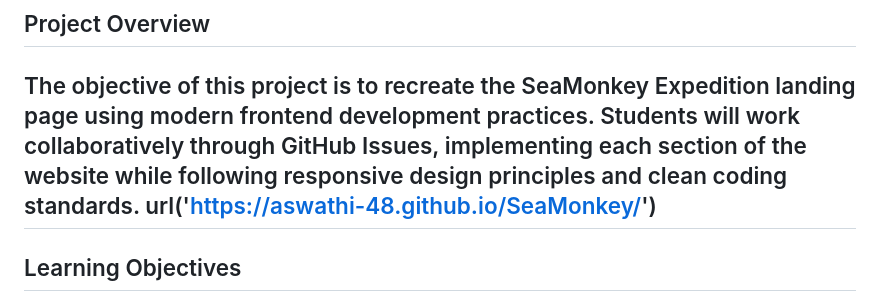
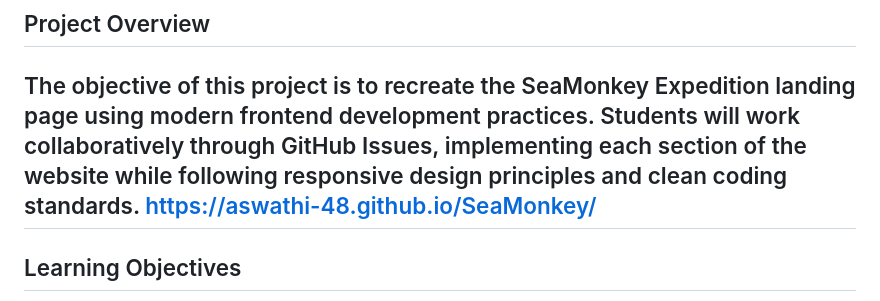
Before and after one commit to Synnefodev/0200-Frontend-Mern-Vysakh-SeaMonkey-Clone, a Markdown page: README.md, the part around the change. Drawn GitHub-style.

```diff
--- a/README.md
+++ b/README.md
@@ -3,7 +3,7 @@
 ## Project Overview
 
 The objective of this project is to recreate the SeaMonkey Expedition landing page using modern frontend development practices. Students will work collaboratively through GitHub Issues, implementing each section of the website while following responsive design principles and clean coding standards.
-url('https://aswathi-48.github.io/SeaMonkey/')
+https://aswathi-48.github.io/SeaMonkey/
 ---
 
 ## Learning Objectives
```
